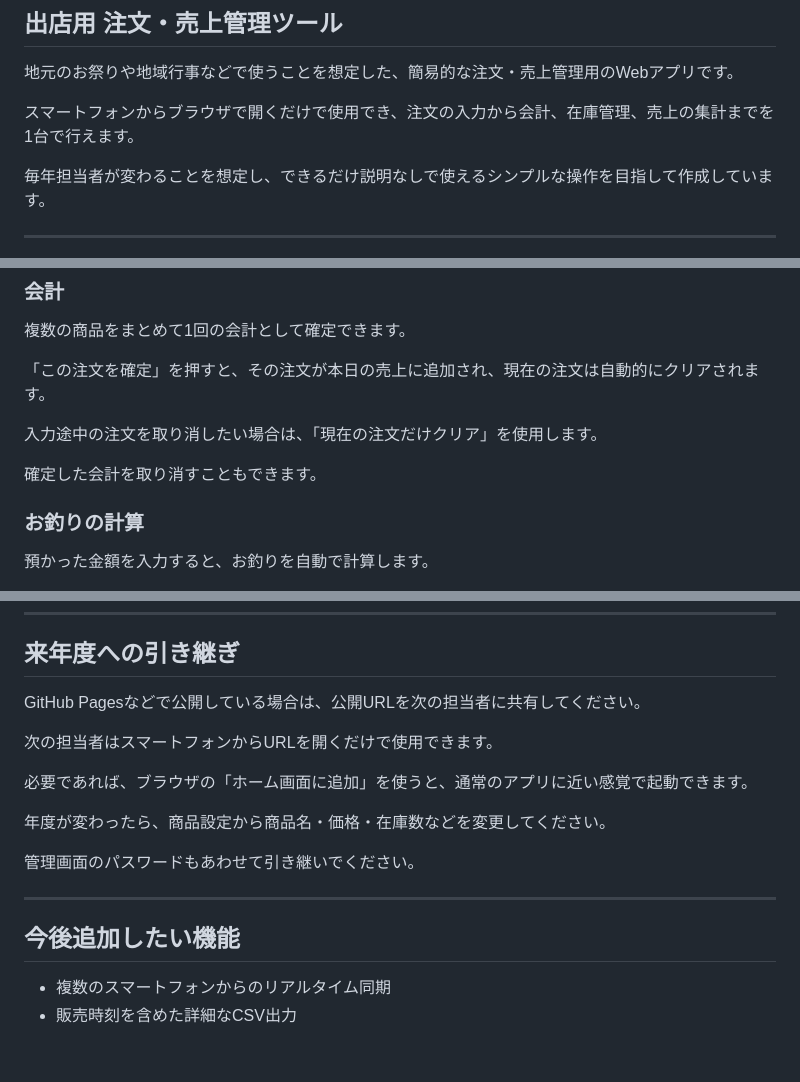
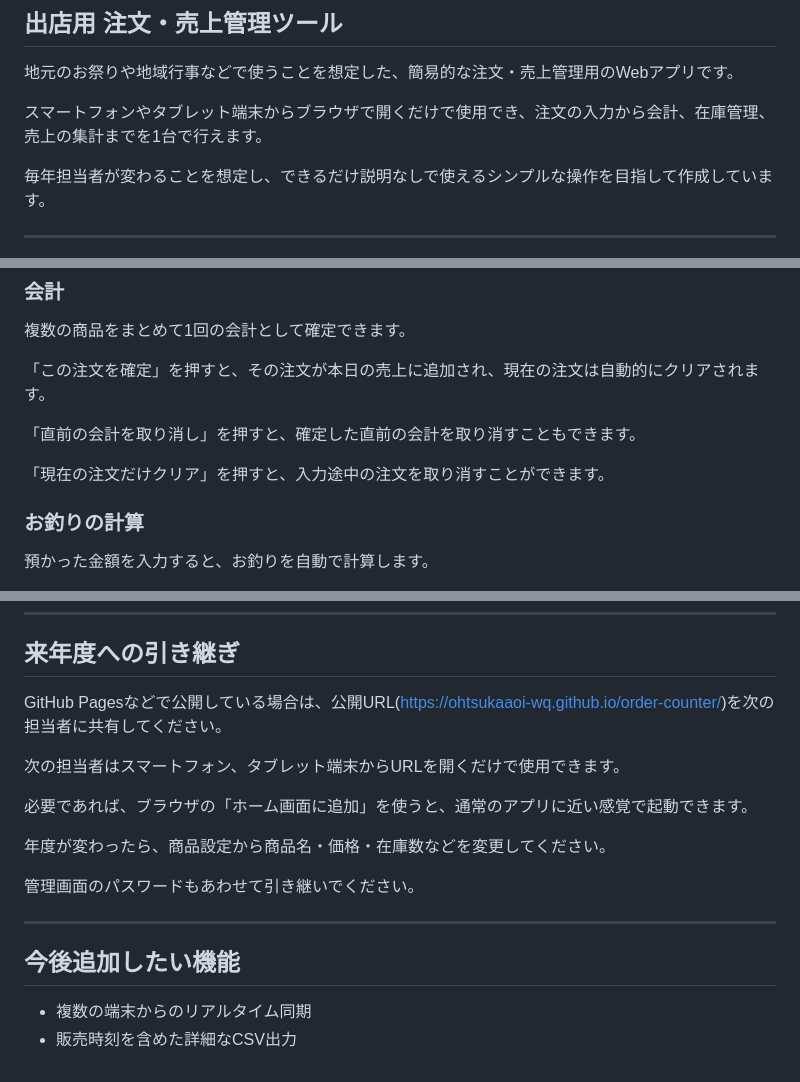
Before and after one commit to aotsuka-wq/order-counter, a Markdown page: README.md, 3 parts joined by grey strips. GitHub-like rendering.

Commit message:
Clarify device compatibility and order management instructions
Updated the README to clarify device compatibility and improve instructions for order management.

```diff
--- a/README.md
+++ b/README.md
@@ -4,7 +4,7 @@
 
 地元のお祭りや地域行事などで使うことを想定した、簡易的な注文・売上管理用のWebアプリです。
 
-スマートフォンからブラウザで開くだけで使用でき、注文の入力から会計、在庫管理、売上の集計までを1台で行えます。
+スマートフォンやタブレット端末からブラウザで開くだけで使用でき、注文の入力から会計、在庫管理、売上の集計までを1台で行えます。
 
 毎年担当者が変わることを想定し、できるだけ説明なしで使えるシンプルな操作を目指して作成しています。
 
@@ -37,9 +37,10 @@
 
 「この注文を確定」を押すと、その注文が本日の売上に追加され、現在の注文は自動的にクリアされます。
 
-入力途中の注文を取り消したい場合は、「現在の注文だけクリア」を使用します。
+「直前の会計を取り消し」を押すと、確定した直前の会計を取り消すこともできます。
 
-確定した会計を取り消すこともできます。
+「現在の注文だけクリア」を押すと、入力途中の注文を取り消すことができます。
+
 
 ### お釣りの計算
 
@@ -144,9 +145,9 @@ UTF-8 BOM付きで出力しているため、Excelでも文字化けしにくい
 
 ## 来年度への引き継ぎ
 
-GitHub Pagesなどで公開している場合は、公開URLを次の担当者に共有してください。
+GitHub Pagesなどで公開している場合は、公開URL(https://ohtsukaaoi-wq.github.io/order-counter/)を次の担当者に共有してください。
 
-次の担当者はスマートフォンからURLを開くだけで使用できます。
+次の担当者はスマートフォン、タブレット端末からURLを開くだけで使用できます。
 
 必要であれば、ブラウザの「ホーム画面に追加」を使うと、通常のアプリに近い感覚で起動できます。
 
@@ -158,5 +159,5 @@ GitHub Pagesなどで公開している場合は、公開URLを次の担当者
 
 ## 今後追加したい機能
 
-* 複数のスマートフォンからのリアルタイム同期
+* 複数の端末からのリアルタイム同期
 * 販売時刻を含めた詳細なCSV出力
```
